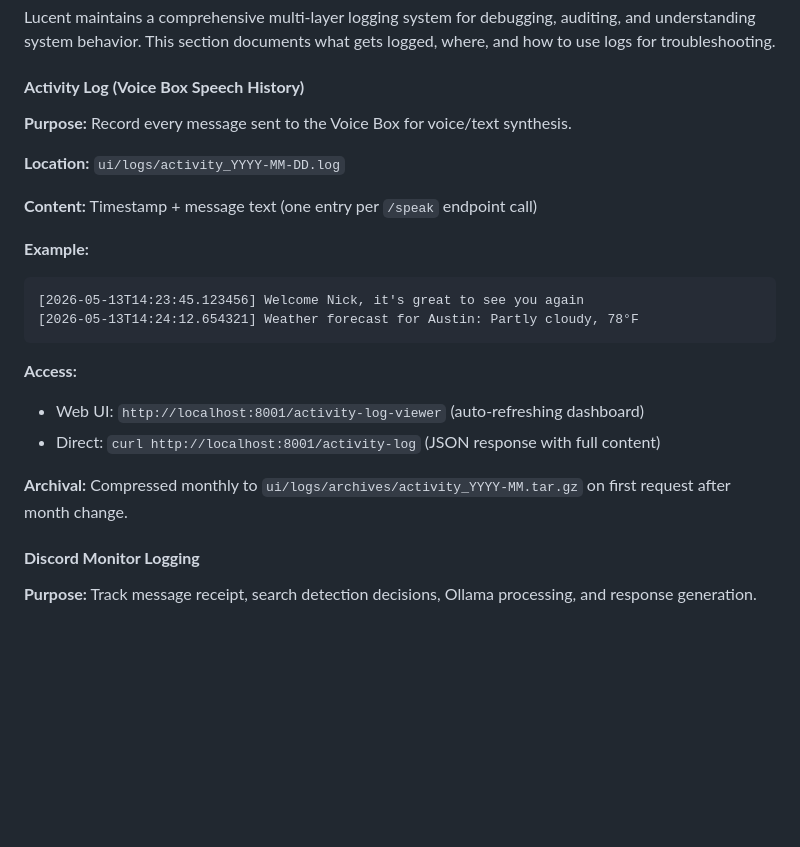
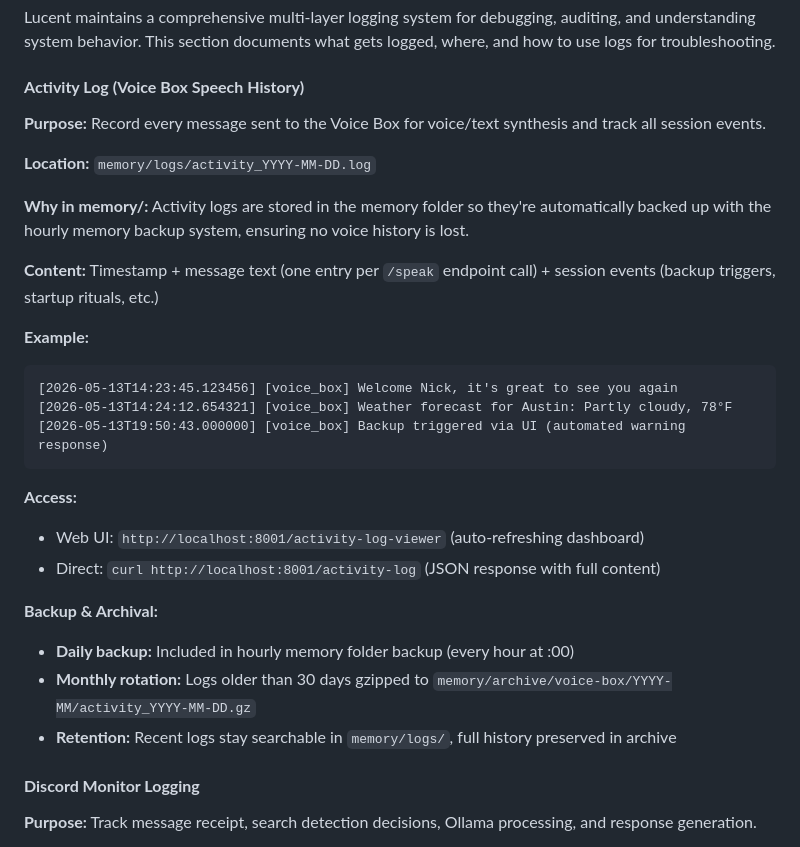
Before and after one commit to antonizick/lucent, a Markdown page: README.md, the part around the change. GitHub-like rendering; blank space fills up the shorter version.

Commit message:
docs: Update activity logging location and backup strategy
Updated Activity Log section to reflect:
- New location: memory/logs/ (instead of ui/logs/)
- Reason: Included in hourly memory backup for redundancy
- Monthly rotation: Gzipped to memory/archive/voice-box/YYYY-MM/
- Retention policy: Recent logs searchable, history in archive
- Includes session events (backups, startup rituals)

This aligns with the three-layer backup strategy and ensures
voice history is protected with the same rigor as memory files.

Co-Authored-By: Claude Haiku 4.5 <noreply@anthropic.com>

````diff
--- a/README.md
+++ b/README.md
@@ -289,23 +289,29 @@ Lucent maintains a comprehensive multi-layer logging system for debugging, audit
 
 #### **Activity Log (Voice Box Speech History)**
 
-**Purpose:** Record every message sent to the Voice Box for voice/text synthesis.
+**Purpose:** Record every message sent to the Voice Box for voice/text synthesis and track all session events.
 
-**Location:** `ui/logs/activity_YYYY-MM-DD.log`
+**Location:** `memory/logs/activity_YYYY-MM-DD.log`
 
-**Content:** Timestamp + message text (one entry per `/speak` endpoint call)
+**Why in memory/:** Activity logs are stored in the memory folder so they're automatically backed up with the hourly memory backup system, ensuring no voice history is lost.
+
+**Content:** Timestamp + message text (one entry per `/speak` endpoint call) + session events (backup triggers, startup rituals, etc.)
 
 **Example:**
 ```
-[2026-05-13T14:23:45.123456] Welcome Nick, it's great to see you again
-[2026-05-13T14:24:12.654321] Weather forecast for Austin: Partly cloudy, 78°F
+[2026-05-13T14:23:45.123456] [voice_box] Welcome Nick, it's great to see you again
+[2026-05-13T14:24:12.654321] [voice_box] Weather forecast for Austin: Partly cloudy, 78°F
+[2026-05-13T19:50:43.000000] [voice_box] Backup triggered via UI (automated warning response)
 ```
 
 **Access:**
 - Web UI: `http://localhost:8001/activity-log-viewer` (auto-refreshing dashboard)
 - Direct: `curl http://localhost:8001/activity-log` (JSON response with full content)
 
-**Archival:** Compressed monthly to `ui/logs/archives/activity_YYYY-MM.tar.gz` on first request after month change.
+**Backup & Archival:**
+- **Daily backup:** Included in hourly memory folder backup (every hour at :00)
+- **Monthly rotation:** Logs older than 30 days gzipped to `memory/archive/voice-box/YYYY-MM/activity_YYYY-MM-DD.gz`
+- **Retention:** Recent logs stay searchable in `memory/logs/`, full history preserved in archive
 
 #### **Discord Monitor Logging**
 
````
